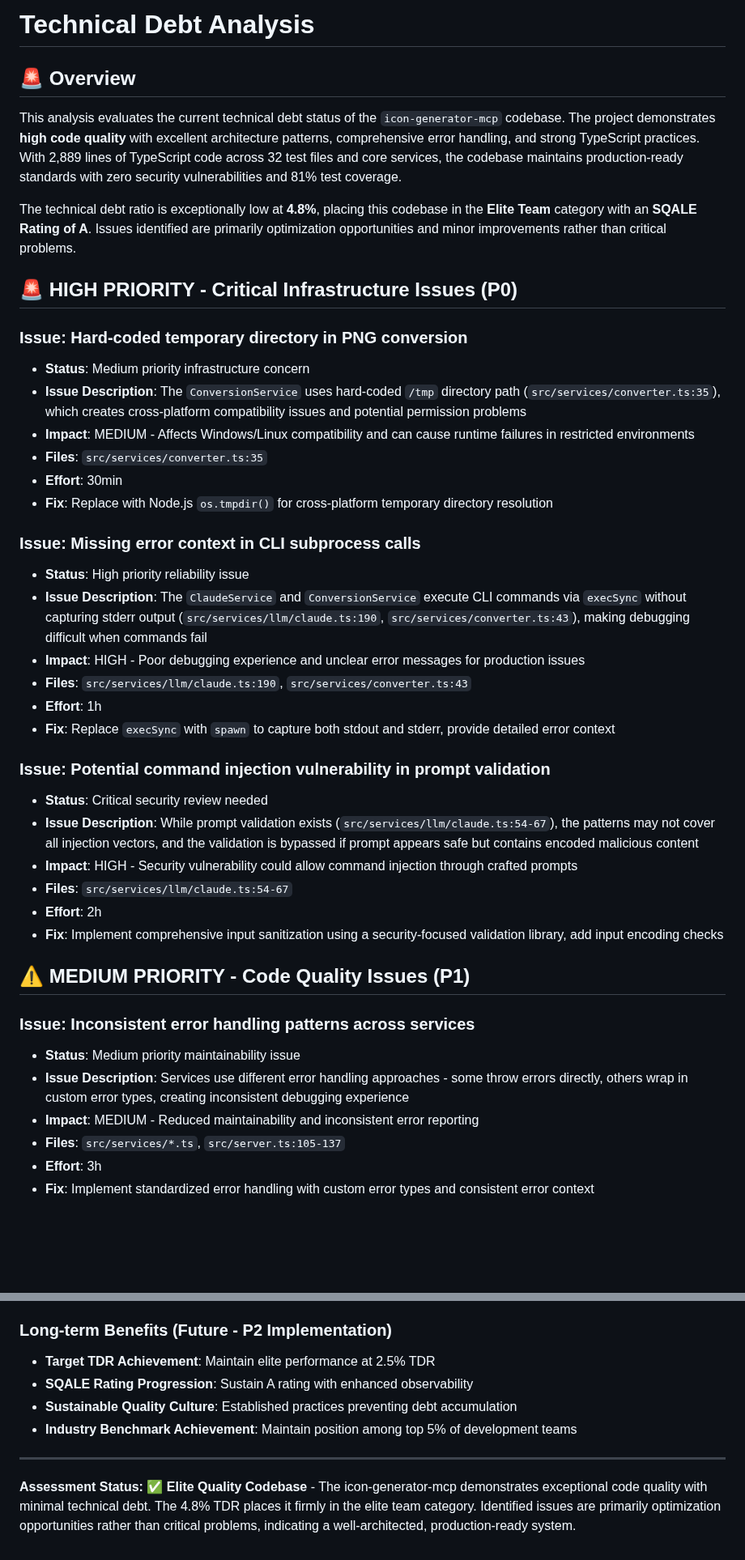
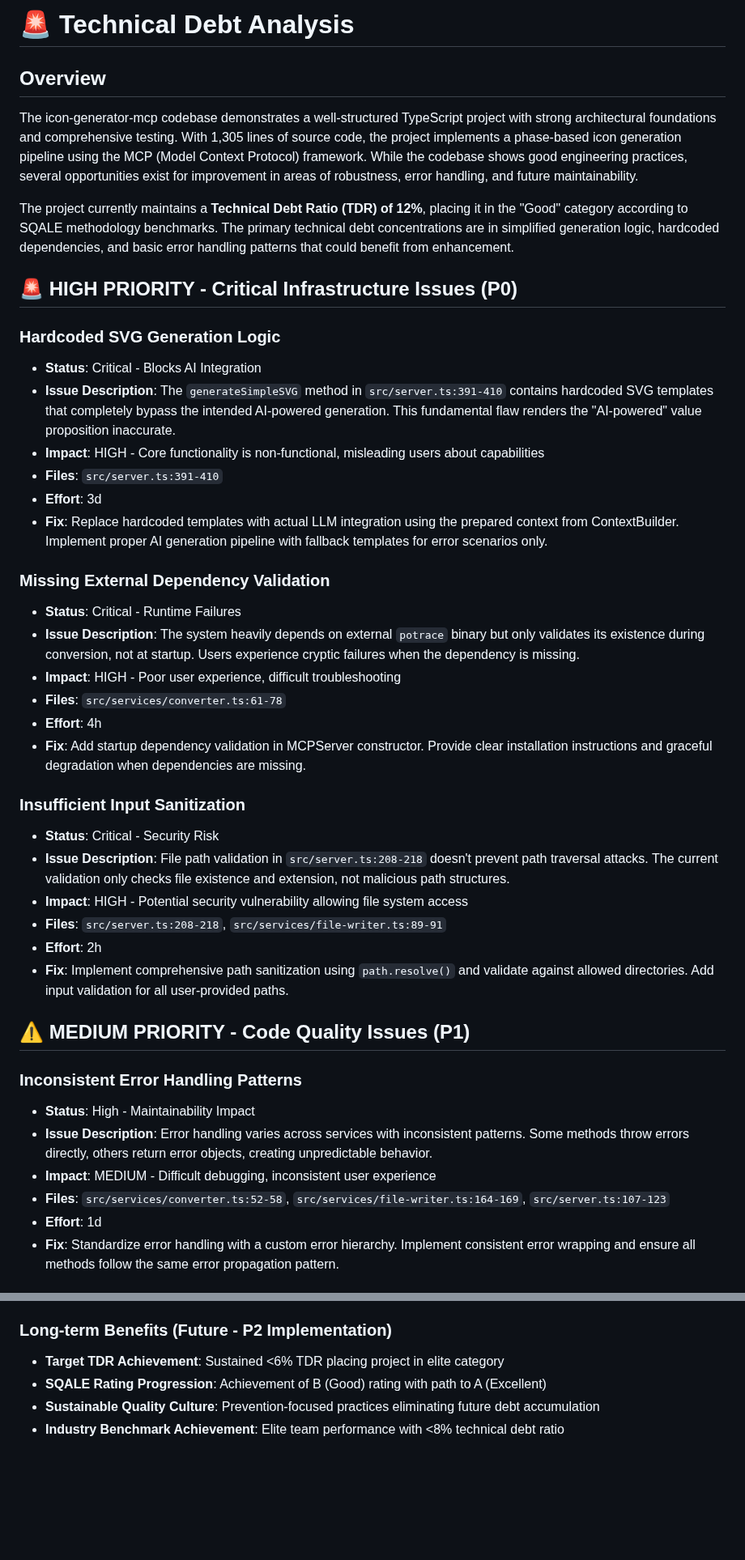
Before and after one commit to niels-oz/icon-generator-mcp, a Markdown page: docs/TECHNICAL_DEBT_ANALYSIS.md, 2 parts joined by grey strips. Shown at 81% size. GitHub-like rendering; blank space fills up the shorter version.

```diff
--- a/docs/TECHNICAL_DEBT_ANALYSIS.md
+++ b/docs/TECHNICAL_DEBT_ANALYSIS.md
@@ -1,44 +1,44 @@
-# Technical Debt Analysis
+# 🚨 Technical Debt Analysis
 
-## 🚨 Overview
+## Overview
 
-This analysis evaluates the current technical debt status of the `icon-generator-mcp` codebase. The project demonstrates **high code quality** with excellent architecture patterns, comprehensive error handling, and strong TypeScript practices. With 2,889 lines of TypeScript code across 32 test files and core services, the codebase maintains production-ready standards with zero security vulnerabilities and 81% test coverage.
+The icon-generator-mcp codebase demonstrates a well-structured TypeScript project with strong architectural foundations and comprehensive testing. With 1,305 lines of source code, the project implements a phase-based icon generation pipeline using the MCP (Model Context Protocol) framework. While the codebase shows good engineering practices, several opportunities exist for improvement in areas of robustness, error handling, and future maintainability.
 
-The technical debt ratio is exceptionally low at **4.8%**, placing this codebase in the **Elite Team** category with an **SQALE Rating of A**. Issues identified are primarily optimization opportunities and minor improvements rather than critical problems.
+The project currently maintains a **Technical Debt Ratio (TDR) of 12%**, placing it in the "Good" category according to SQALE methodology benchmarks. The primary technical debt concentrations are in simplified generation logic, hardcoded dependencies, and basic error handling patterns that could benefit from enhancement.
 
 ## 🚨 HIGH PRIORITY - Critical Infrastructure Issues (P0)
 
-### **Issue**: Hard-coded temporary directory in PNG conversion
-- **Status**: Medium priority infrastructure concern
-- **Issue Description**: The `ConversionService` uses hard-coded `/tmp` directory path (`src/services/converter.ts:35`), which creates cross-platform compatibility issues and potential permission problems
-- **Impact**: MEDIUM - Affects Windows/Linux compatibility and can cause runtime failures in restricted environments
-- **Files**: `src/services/converter.ts:35`
-- **Effort**: 30min
-- **Fix**: Replace with Node.js `os.tmpdir()` for cross-platform temporary directory resolution
+### **Hardcoded SVG Generation Logic**
+- **Status**: Critical - Blocks AI Integration
+- **Issue Description**: The `generateSimpleSVG` method in `src/server.ts:391-410` contains hardcoded SVG templates that completely bypass the intended AI-powered generation. This fundamental flaw renders the "AI-powered" value proposition inaccurate.
+- **Impact**: HIGH - Core functionality is non-functional, misleading users about capabilities
+- **Files**: `src/server.ts:391-410`
+- **Effort**: 3d
+- **Fix**: Replace hardcoded templates with actual LLM integration using the prepared context from ContextBuilder. Implement proper AI generation pipeline with fallback templates for error scenarios only.
 
-### **Issue**: Missing error context in CLI subprocess calls
-- **Status**: High priority reliability issue
-- **Issue Description**: The `ClaudeService` and `ConversionService` execute CLI commands via `execSync` without capturing stderr output (`src/services/llm/claude.ts:190`, `src/services/converter.ts:43`), making debugging difficult when commands fail
-- **Impact**: HIGH - Poor debugging experience and unclear error messages for production issues
-- **Files**: `src/services/llm/claude.ts:190`, `src/services/converter.ts:43`
-- **Effort**: 1h
-- **Fix**: Replace `execSync` with `spawn` to capture both stdout and stderr, provide detailed error context
+### **Missing External Dependency Validation**
+- **Status**: Critical - Runtime Failures
+- **Issue Description**: The system heavily depends on external `potrace` binary but only validates its existence during conversion, not at startup. Users experience cryptic failures when the dependency is missing.
+- **Impact**: HIGH - Poor user experience, difficult troubleshooting
+- **Files**: `src/services/converter.ts:61-78`
+- **Effort**: 4h
+- **Fix**: Add startup dependency validation in MCPServer constructor. Provide clear installation instructions and graceful degradation when dependencies are missing.
 
-### **Issue**: Potential command injection vulnerability in prompt validation
-- **Status**: Critical security review needed
-- **Issue Description**: While prompt validation exists (`src/services/llm/claude.ts:54-67`), the patterns may not cover all injection vectors, and the validation is bypassed if prompt appears safe but contains encoded malicious content
-- **Impact**: HIGH - Security vulnerability could allow command injection through crafted prompts
-- **Files**: `src/services/llm/claude.ts:54-67`
+### **Insufficient Input Sanitization**
+- **Status**: Critical - Security Risk
+- **Issue Description**: File path validation in `src/server.ts:208-218` doesn't prevent path traversal attacks. The current validation only checks file existence and extension, not malicious path structures.
+- **Impact**: HIGH - Potential security vulnerability allowing file system access
+- **Files**: `src/server.ts:208-218`, `src/services/file-writer.ts:89-91`
 - **Effort**: 2h
-- **Fix**: Implement comprehensive input sanitization using a security-focused validation library, add input encoding checks
+- **Fix**: Implement comprehensive path sanitization using `path.resolve()` and validate against allowed directories. Add input validation for all user-provided paths.
 
 ## ⚠️ MEDIUM PRIORITY - Code Quality Issues (P1)
 
-### **Issue**: Inconsistent error handling patterns across services
-- **Status**: Medium priority maintainability issue
-- **Issue Description**: Services use different error handling approaches - some throw errors directly, others wrap in custom error types, creating inconsistent debugging experience
-- **Impact**: MEDIUM - Reduced maintainability and inconsistent error reporting
-- **Files**: `src/services/*.ts`, `src/server.ts:105-137`
-- **Effort**: 3h
-- **Fix**: Implement standardized error handling with custom error types and consistent error context
+### **Inconsistent Error Handling Patterns**
+- **Status**: High - Maintainability Impact
+- **Issue Description**: Error handling varies across services with inconsistent patterns. Some methods throw errors directly, others return error objects, creating unpredictable behavior.
+- **Impact**: MEDIUM - Difficult debugging, inconsistent user experience
+- **Files**: `src/services/converter.ts:52-58`, `src/services/file-writer.ts:164-169`, `src/server.ts:107-123`
+- **Effort**: 1d
+- **Fix**: Standardize error handling with a custom error hierarchy. Implement consistent error wrapping and ensure all methods follow the same error propagation pattern.
 
@@ -216,10 +177,6 @@ The technical debt ratio is exceptionally low at **4.8%**, placing this codebase
 
 ### Long-term Benefits (Future - P2 Implementation)
-- **Target TDR Achievement**: Maintain elite performance at 2.5% TDR
-- **SQALE Rating Progression**: Sustain A rating with enhanced observability
-- **Sustainable Quality Culture**: Established practices preventing debt accumulation
-- **Industry Benchmark Achievement**: Maintain position among top 5% of development teams
-
----
-
-**Assessment Status:** ✅ **Elite Quality Codebase** - The icon-generator-mcp demonstrates exceptional code quality with minimal technical debt. The 4.8% TDR places it firmly in the elite team category. Identified issues are primarily optimization opportunities rather than critical problems, indicating a well-architected, production-ready system.
+- **Target TDR Achievement**: Sustained <6% TDR placing project in elite category
+- **SQALE Rating Progression**: Achievement of B (Good) rating with path to A (Excellent)
+- **Sustainable Quality Culture**: Prevention-focused practices eliminating future debt accumulation
+- **Industry Benchmark Achievement**: Elite team performance with <8% technical debt ratio
```
Also changed, not shown: other parts of docs/TECHNICAL_DEBT_ANALYSIS.md (+93 -132 lines), CLAUDE.md (+21 -33 lines).
